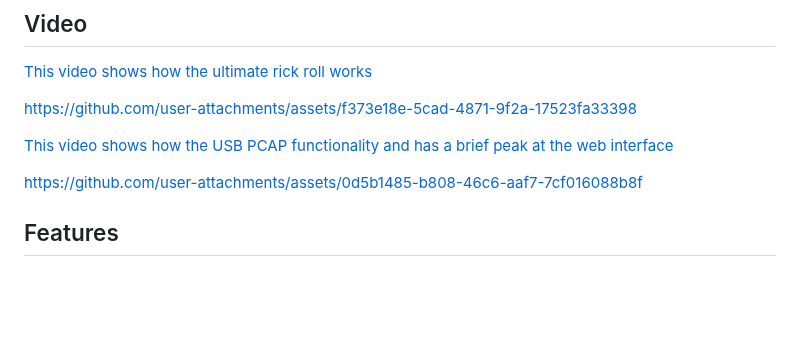
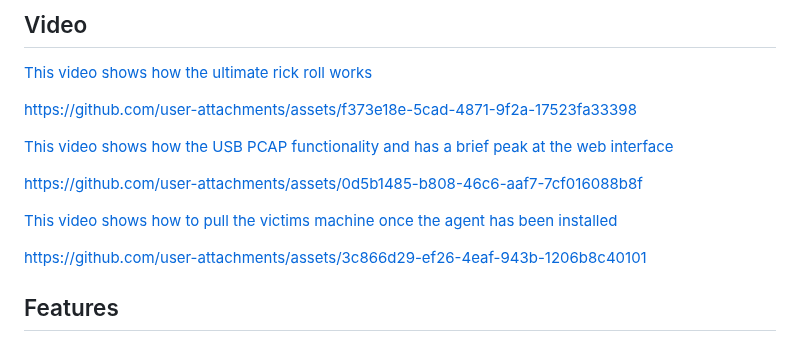
Before and after one commit to i-am-shodan/USBArmyKnife, a Markdown page: README.md, the part around the change. GitHub-like rendering; blank space fills up the shorter version.

```diff
--- a/README.md
+++ b/README.md
@@ -44,6 +44,10 @@ https://github.com/user-attachments/assets/f373e18e-5cad-4871-9f2a-17523fa33398
 [This video shows how the USB PCAP functionality and has a brief peak at the web interface](./examples/usb_ethernet_pcap/)
 
 https://github.com/user-attachments/assets/0d5b1485-b808-46c6-aaf7-7cf016088b8f
+
+[This video shows how to pull the victims machine once the agent has been installed](./examples/vnc/)
+
+https://github.com/user-attachments/assets/3c866d29-ef26-4eaf-943b-1206b8c40101
 
 ## Features
 This project implements a variety of attacks based around an easily concealable USB/WiFi/BT dongle. The attacks include sending BadUSB (USB HID commands using DuckyScript), appearing as mass storage devices, appearing as USB network devices, and performing WiFi and Bluetooth attacks with ESP32 Marauder. Attacks are deployed using a Ducky-like language you probably already know and love. This language has been agumented with a raft of custom commands and even the entire ESP32 Marauder capability. Attacks include:
```
